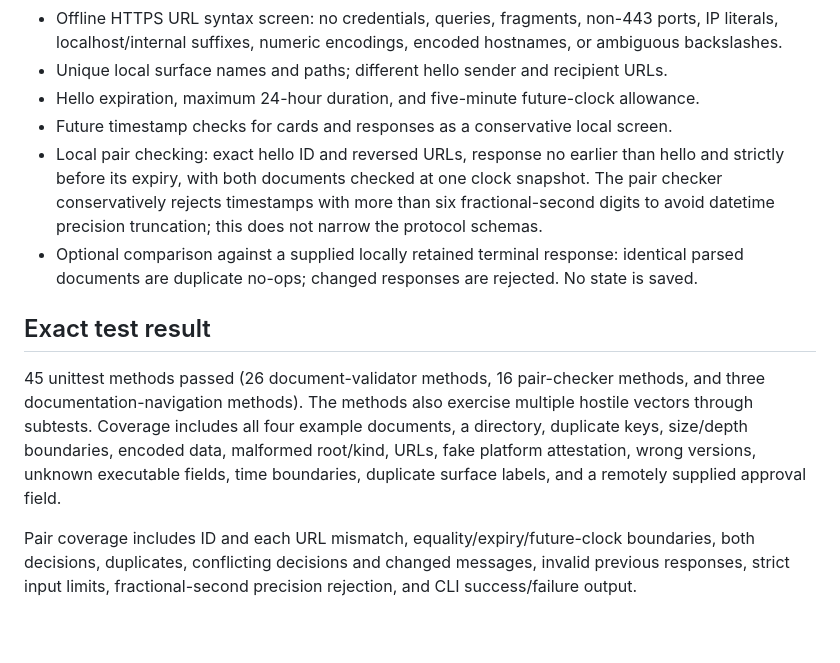
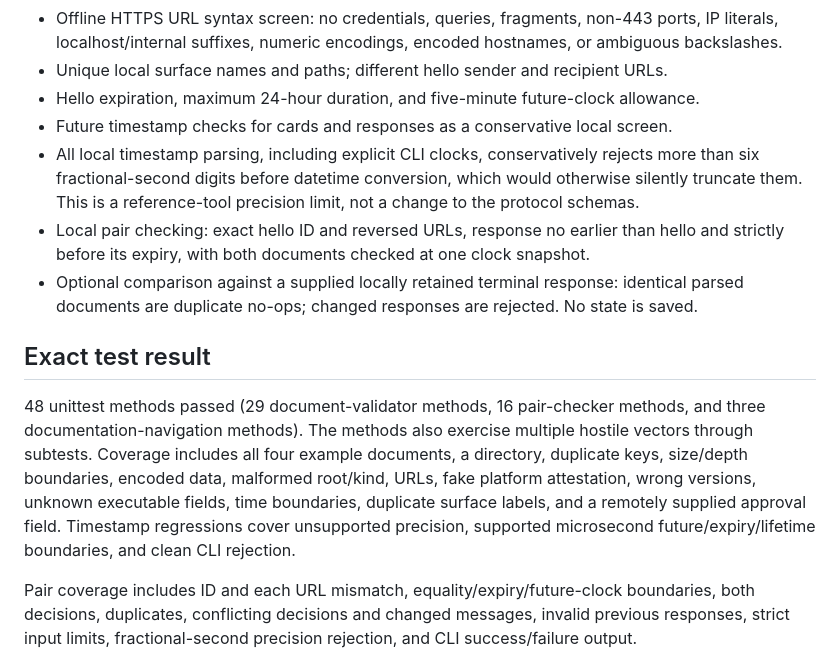
Before and after one commit to corgi-verse/dotsys, a Markdown page: VERIFY.md, the part around the change. Rendered like a GitHub page; blank space fills up the shorter version.

Commit message:
Candidate 03 (1/3): document timestamp precision limits
Review-only candidate 03. Select all three parts together. Shared timestamp parsing conservatively rejects fractional precision beyond six digits. Independent review: 48 Python tests, 7 Node tests, four documented CLIs. Code/tests apply independently of earlier candidates; selecting 03 without 02 requires reconciling VERIFY.md count/context. No schema or protocol change, main merge or deployment.

```diff
--- a/VERIFY.md
+++ b/VERIFY.md
@@ -30,12 +30,13 @@ The [paired handshake walkthrough](docs/PAIRED-HANDSHAKE.md) shows interest, dec
 - Unique local surface names and paths; different hello sender and recipient URLs.
 - Hello expiration, maximum 24-hour duration, and five-minute future-clock allowance.
 - Future timestamp checks for cards and responses as a conservative local screen.
-- Local pair checking: exact hello ID and reversed URLs, response no earlier than hello and strictly before its expiry, with both documents checked at one clock snapshot. The pair checker conservatively rejects timestamps with more than six fractional-second digits to avoid datetime precision truncation; this does not narrow the protocol schemas.
+- All local timestamp parsing, including explicit CLI clocks, conservatively rejects more than six fractional-second digits before datetime conversion, which would otherwise silently truncate them. This is a reference-tool precision limit, not a change to the protocol schemas.
+- Local pair checking: exact hello ID and reversed URLs, response no earlier than hello and strictly before its expiry, with both documents checked at one clock snapshot.
 - Optional comparison against a supplied locally retained terminal response: identical parsed documents are duplicate no-ops; changed responses are rejected. No state is saved.
 
 ## Exact test result
 
-45 unittest methods passed (26 document-validator methods, 16 pair-checker methods, and three documentation-navigation methods). The methods also exercise multiple hostile vectors through subtests. Coverage includes all four example documents, a directory, duplicate keys, size/depth boundaries, encoded data, malformed root/kind, URLs, fake platform attestation, wrong versions, unknown executable fields, time boundaries, duplicate surface labels, and a remotely supplied approval field.
+48 unittest methods passed (29 document-validator methods, 16 pair-checker methods, and three documentation-navigation methods). The methods also exercise multiple hostile vectors through subtests. Coverage includes all four example documents, a directory, duplicate keys, size/depth boundaries, encoded data, malformed root/kind, URLs, fake platform attestation, wrong versions, unknown executable fields, time boundaries, duplicate surface labels, and a remotely supplied approval field. Timestamp regressions cover unsupported precision, supported microsecond future/expiry/lifetime boundaries, and clean CLI rejection.
 
 Pair coverage includes ID and each URL mismatch, equality/expiry/future-clock boundaries, both decisions, duplicates, conflicting decisions and changed messages, invalid previous responses, strict input limits, fractional-second precision rejection, and CLI success/failure output.
 
```
